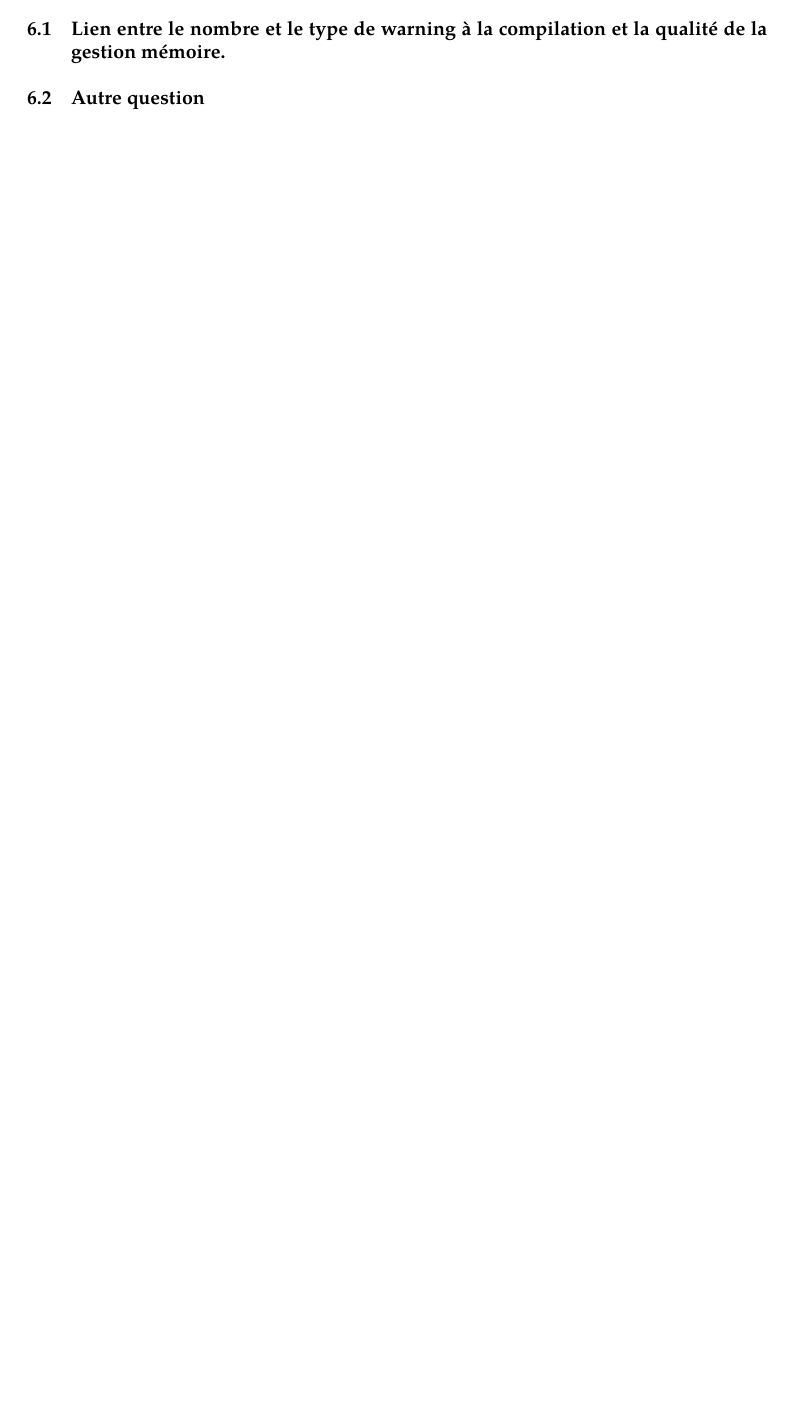
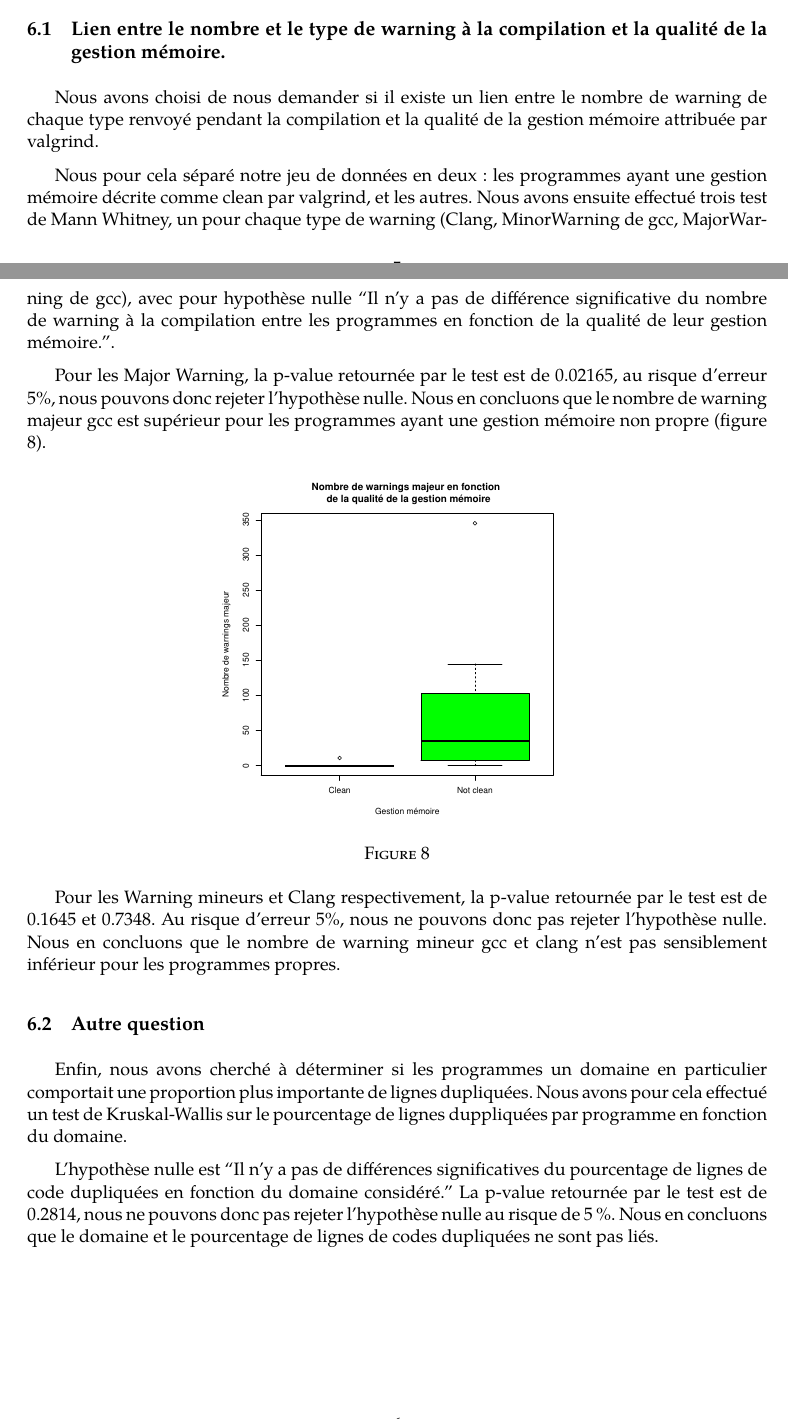
Before and after one commit to johnlepoulpe/urban-funicular, a LaTeX paper (rapport/Freire_Legrand-Duchesne.tex, which reads rapport/includes/question5.tex, rapport/includes/question6-1.tex, rapport/includes/question6-2.tex): part of page 4 of 7 before the commit and two parts of pages 5 and 6 of 10 after it, the two joined at a grey line, cut so that both start at the same text, the shorter picture padded with empty space. The pictures show the PDF file rapport/Freire_Legrand-Duchesne.pdf that the author committed with the source.

Commit message:
rapport non relu

```diff
--- a/rapport/includes/question5.tex
+++ b/rapport/includes/question5.tex
@@ -6,7 +6,7 @@ l'autre pour les autres programmes.
 
 Nous avons ensuite effectué trois test de Mann Whitney, un pour chaque
 type de warning (Clang, MinorWarning de gcc, MajorWarning de gcc),
-avec pour hypothèse nulle ``Il n'y a pas de différence significatives
+avec pour hypothèse nulle ``Il n'y a pas de différence significative
 du nombre de warning à la compilation entre les programmes de
 longueurs supérieure et inférieure à la médiane.''. Nous avons pour
 cela encore une fois supposé que les échantillons considérés suivaient
@@ -28,0 +33 @@ programmes longs.
+corrélation entre ces deux grandeurs. Nous avons pour cela effectué un
@@ -28,0 +42 @@ programmes longs.
+que le nombre de lignes de codes et le nombre de warnings Clang sont
@@ -28,0 +50 @@ programmes longs.
+\begin{figure}[h]
--- a/rapport/includes/question6-1.tex
+++ b/rapport/includes/question6-1.tex
@@ -0,0 +1,30 @@
+Nous avons choisi de nous demander si il existe un lien entre le
+nombre de warning de chaque type renvoyé pendant la compilation et la
+qualité de la gestion mémoire attribuée par valgrind.
+
+Nous pour cela séparé notre jeu de données en deux: les programmes
+ayant une gestion mémoire décrite comme clean par valgrind, et les
+autres.
+Nous avons ensuite effectué trois test de Mann Whitney, un pour chaque
+type de warning (Clang, MinorWarning de gcc, MajorWarning de gcc),
+avec pour hypothèse nulle ``Il n'y a pas de différence significative
+du nombre de warning à la compilation entre les programmes en fonction
+de la qualité de leur gestion mémoire.''.
+
+Pour les Major Warning, la p-value retournée par le test est de
+0.02165, au risque d'erreur 5\%, nous pouvons donc rejeter
+l'hypothèse nulle. Nous en concluons que le nombre de warning majeur gcc
+est supérieur pour les programmes ayant une gestion mémoire non propre
+(figure \ref{fig:MW_valgr}).
+
+\begin{figure}[h]
+  \centering
+  \includegraphics[width=.48\textwidth]{figures/MW_valgr.pdf}
+  \caption{}\label{fig:MW_valgr}
+\end{figure}
+
+Pour les Warning mineurs et Clang respectivement, la p-value retournée
+par le test est de 0.1645 et 0.7348. Au risque d'erreur 5\%, nous ne
+pouvons donc pas rejeter l'hypothèse nulle. Nous en concluons que le
+nombre de warning mineur gcc et clang n'est pas sensiblement inférieur
+pour les programmes propres.
--- a/rapport/includes/question6-2.tex
+++ b/rapport/includes/question6-2.tex
@@ -0,0 +1,12 @@
+Enfin, nous avons cherché à déterminer si les programmes un domaine en
+particulier comportait une proportion plus importante de lignes
+dupliquées. Nous avons pour cela effectué un test de Kruskal-Wallis
+sur le pourcentage de lignes duppliquées par programme en fonction du
+domaine.
+
+L'hypothèse nulle est ``Il n'y a pas de différences significatives du
+pourcentage de lignes de code dupliquées en fonction du domaine
+considéré.'' La p-value retournée par le test est de 0.2814, nous ne
+pouvons donc pas rejeter l'hypothèse nulle au risque de 5 \%. Nous en
+concluons que le domaine et le pourcentage de lignes de codes
+dupliquées ne sont pas liés.
```
Also changed, not shown: rapport/Freire_Legrand-Duchesne.tex (+3 -1 lines), rapport/includes/description.tex (+12 -38 lines), rapport/includes/question2.tex (+19 -7 lines), rapport/includes/question4.tex (+5 -0 lines), rapport/Freire_Legrand-Duchesne.pdf, rapport/figures/MW_valgr.pdf (added), rapport/figures/clang_lin.pdf, rapport/figures/dbl_prog.pdf, rapport/figures/dlin_prog.pdf, rapport/figures/lin_prog.pdf, rapport/figures/pdlin_lang.pdf (added), rapport/figures/pdlin_prog.pdf, rapport/figures/prog_dom.pdf, rapport/figures/prog_lang.pdf, 1 more files, 5 other files.
